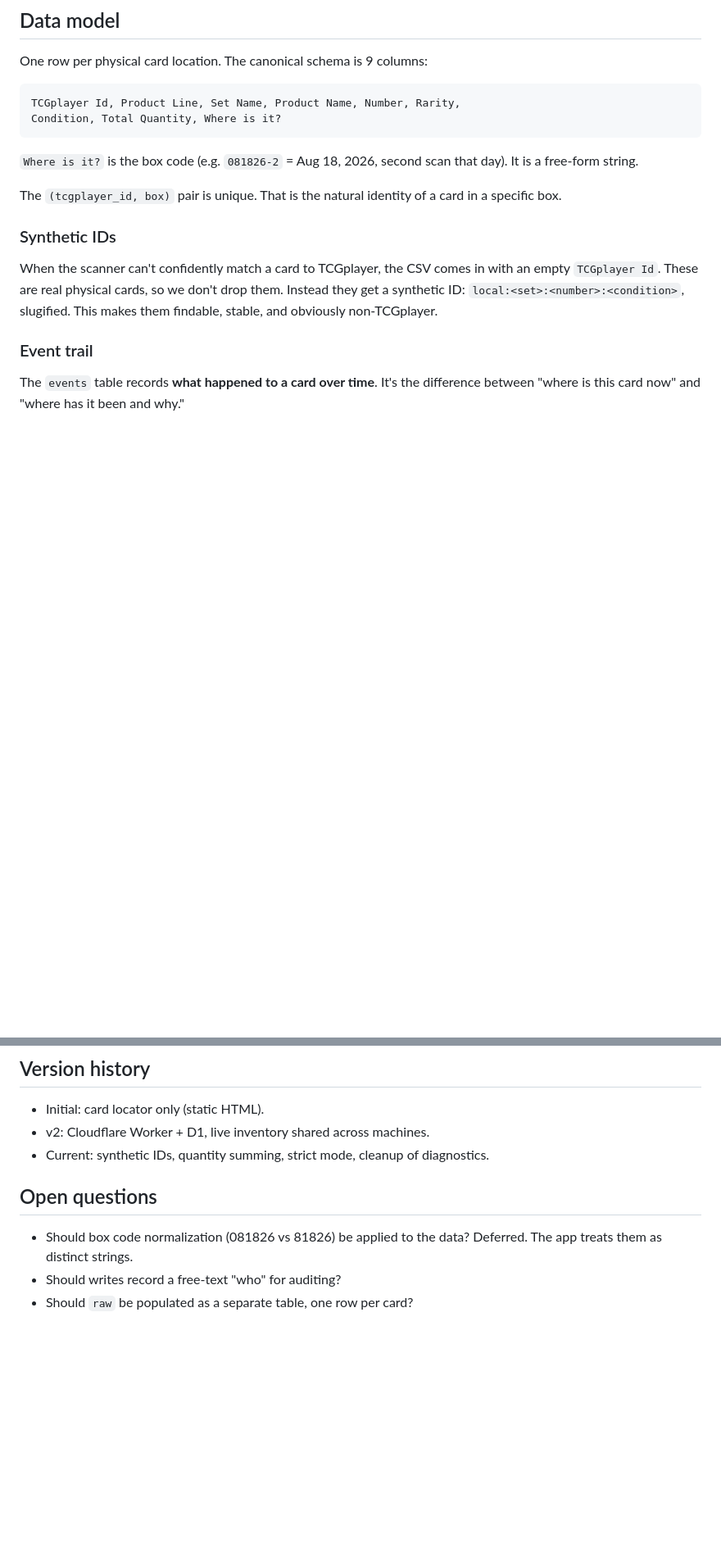
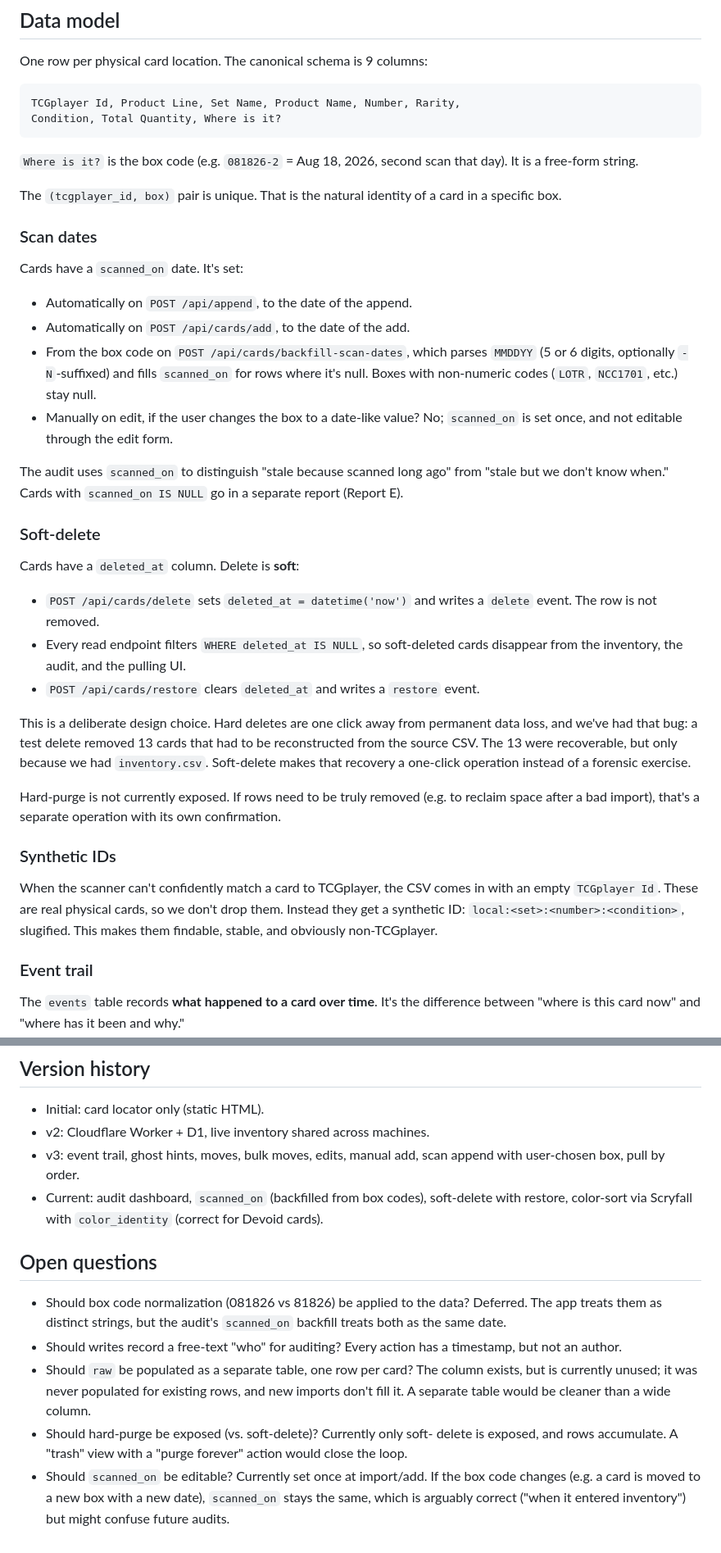
Before and after one commit to rndfunction/cardfetch.io, a Markdown page: ARCHITECTURE.md, 2 parts joined by grey strips. Shown at 82% size. GitHub-like rendering; blank space fills up the shorter version.

```diff
--- a/ARCHITECTURE.md
+++ b/ARCHITECTURE.md
@@ -29,6 +29,44 @@ that day). It is a free-form string.
 
 The `(tcgplayer_id, box)` pair is unique. That is the natural identity of a
 card in a specific box.
+
+### Scan dates
+
+Cards have a `scanned_on` date. It's set:
+
+- Automatically on `POST /api/append`, to the date of the append.
+- Automatically on `POST /api/cards/add`, to the date of the add.
+- From the box code on `POST /api/cards/backfill-scan-dates`, which parses
+  `MMDDYY` (5 or 6 digits, optionally `-N`-suffixed) and fills `scanned_on`
+  for rows where it's null. Boxes with non-numeric codes (`LOTR`,
+  `NCC1701`, etc.) stay null.
+- Manually on edit, if the user changes the box to a date-like value? No;
+  `scanned_on` is set once, and not editable through the edit form.
+
+The audit uses `scanned_on` to distinguish "stale because scanned long ago"
+from "stale but we don't know when." Cards with `scanned_on IS NULL` go
+in a separate report (Report E).
+
+### Soft-delete
+
+Cards have a `deleted_at` column. Delete is **soft**:
+
+- `POST /api/cards/delete` sets `deleted_at = datetime('now')` and writes
+  a `delete` event. The row is not removed.
+- Every read endpoint filters `WHERE deleted_at IS NULL`, so soft-deleted
+  cards disappear from the inventory, the audit, and the pulling UI.
+- `POST /api/cards/restore` clears `deleted_at` and writes a `restore`
+  event.
+
+This is a deliberate design choice. Hard deletes are one click away from
+permanent data loss, and we've had that bug: a test delete removed 13
+cards that had to be reconstructed from the source CSV. The 13 were
+recoverable, but only because we had `inventory.csv`. Soft-delete makes
+that recovery a one-click operation instead of a forensic exercise.
+
+Hard-purge is not currently exposed. If rows need to be truly removed
+(e.g. to reclaim space after a bad import), that's a separate operation
+with its own confirmation.
 
 ### Synthetic IDs
 
@@ -495,12 +541,27 @@ the Worker URL.
 
 - Initial: card locator only (static HTML).
 - v2: Cloudflare Worker + D1, live inventory shared across machines.
-- Current: synthetic IDs, quantity summing, strict mode, cleanup of
-  diagnostics.
+- v3: event trail, ghost hints, moves, bulk moves, edits, manual add,
+  scan append with user-chosen box, pull by order.
+- Current: audit dashboard, `scanned_on` (backfilled from box codes),
+  soft-delete with restore, color-sort via Scryfall with `color_identity`
+  (correct for Devoid cards).
 
 ## Open questions
 
 - Should box code normalization (081826 vs 81826) be applied to the data?
-  Deferred. The app treats them as distinct strings.
-- Should writes record a free-text "who" for auditing?
-- Should `raw` be populated as a separate table, one row per card?
+  Deferred. The app treats them as distinct strings, but the audit's
+  `scanned_on` backfill treats both as the same date.
+- Should writes record a free-text "who" for auditing? Every action has
+  a timestamp, but not an author.
+- Should `raw` be populated as a separate table, one row per card? The
+  column exists, but is currently unused; it was never populated for
+  existing rows, and new imports don't fill it. A separate table would
+  be cleaner than a wide column.
+- Should hard-purge be exposed (vs. soft-delete)? Currently only soft-
+  delete is exposed, and rows accumulate. A "trash" view with a
+  "purge forever" action would close the loop.
+- Should `scanned_on` be editable? Currently set once at import/add.
+  If the box code changes (e.g. a card is moved to a new box with a new
+  date), `scanned_on` stays the same, which is arguably correct
+  ("when it entered inventory") but might confuse future audits.
```
Also changed, not shown: other parts of ARCHITECTURE.md (+8 -0 lines), README.md (+43 -0 lines).
